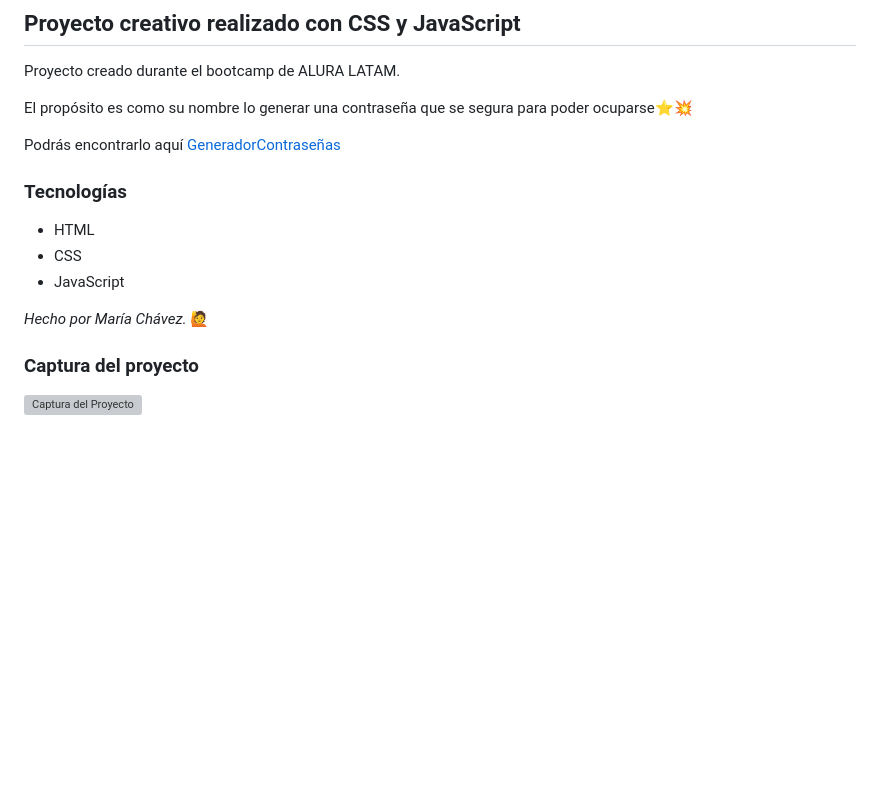
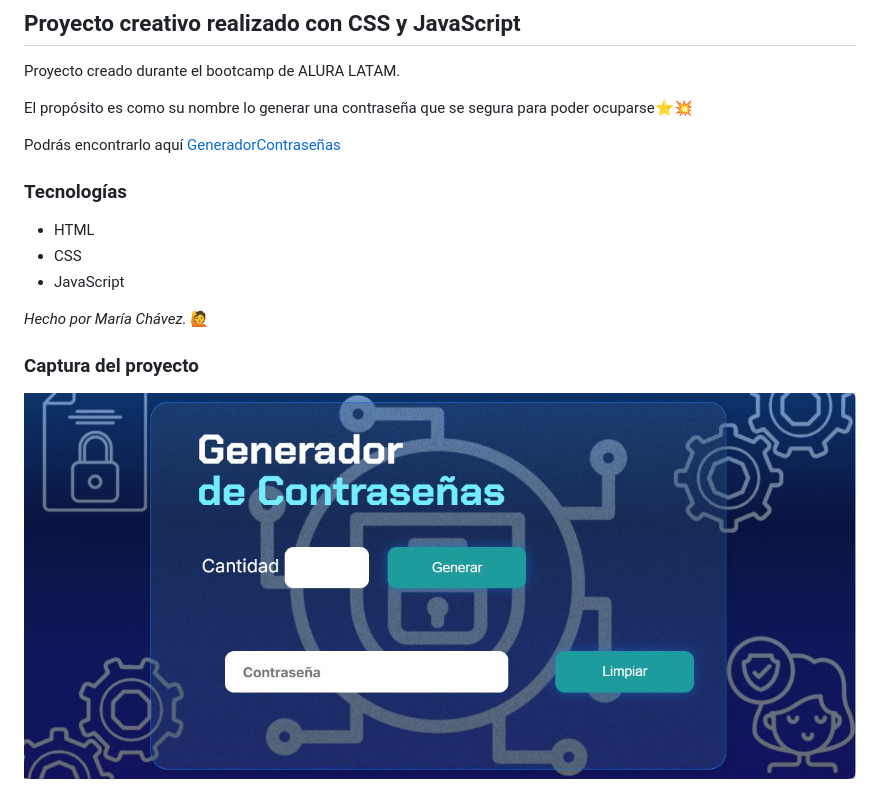
Before and after one commit to yeyaMI17/GeneradorContrase-as, a Markdown page: README.md, the part around the change printed below. Rendered like a GitHub page; pictures changed too: assets/img/PROYECTO.JPG (added); blank space fills up the shorter version; grey boxes are pictures that could not be loaded.

Commit message:
CAMBIOS EN README

```diff
--- a/README.md
+++ b/README.md
@@ -19,4 +19,4 @@ Podrás encontrarlo aquí [GeneradorContraseñas]()
 
 ### <font color="pink"> Captura del proyecto </font>
 
-![Captura del Proyecto](/img/)
+![Captura del Proyecto](/assets/img/PROYECTO.JPG)
```
Also changed, not shown: other parts of README.md (+1 -1 lines), 1 other file.
